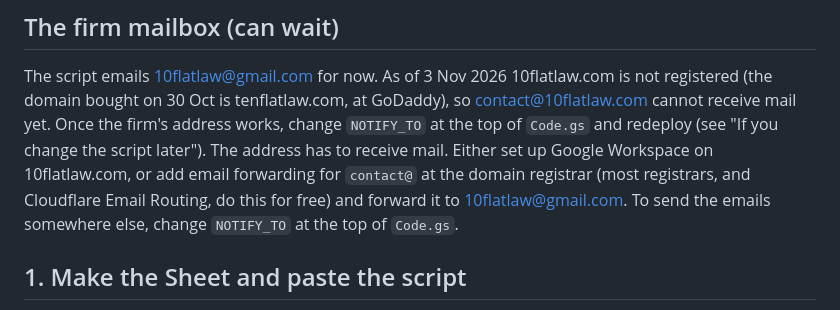
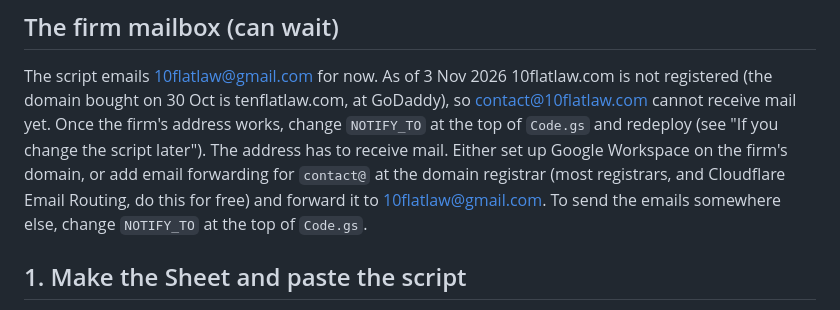
Before and after one commit to sue-mmjb/10flat, a Markdown page: integrations/google-sheet-intake/SETUP.md, the part around the change. Drawn GitHub-style.

Commit message:
SETUP.md: domain-neutral mailbox note
Co-Authored-By: Claude Opus 5.5 <noreply@anthropic.com>

```diff
--- a/integrations/google-sheet-intake/SETUP.md
+++ b/integrations/google-sheet-intake/SETUP.md
@@ -12,7 +12,7 @@ Setup takes about ten minutes. Do it while signed in to the Google account that
 
 The script emails 10flatlaw@gmail.com for now. As of 3 Nov 2026 10flatlaw.com is not registered (the domain bought on
 30 Oct is tenflatlaw.com, at GoDaddy), so contact@10flatlaw.com cannot receive mail yet. Once the firm's address works,
-change `NOTIFY_TO` at the top of `Code.gs` and redeploy (see "If you change the script later"). The address has to receive mail. Either set up Google Workspace on 10flatlaw.com, or add email forwarding for `contact@` at the domain registrar (most registrars, and Cloudflare Email Routing, do this for free) and forward it to 10flatlaw@gmail.com. To send the emails somewhere else, change `NOTIFY_TO` at the top of `Code.gs`.
+change `NOTIFY_TO` at the top of `Code.gs` and redeploy (see "If you change the script later"). The address has to receive mail. Either set up Google Workspace on the firm's domain, or add email forwarding for `contact@` at the domain registrar (most registrars, and Cloudflare Email Routing, do this for free) and forward it to 10flatlaw@gmail.com. To send the emails somewhere else, change `NOTIFY_TO` at the top of `Code.gs`.
 
 ## 1. Make the Sheet and paste the script
 
```
